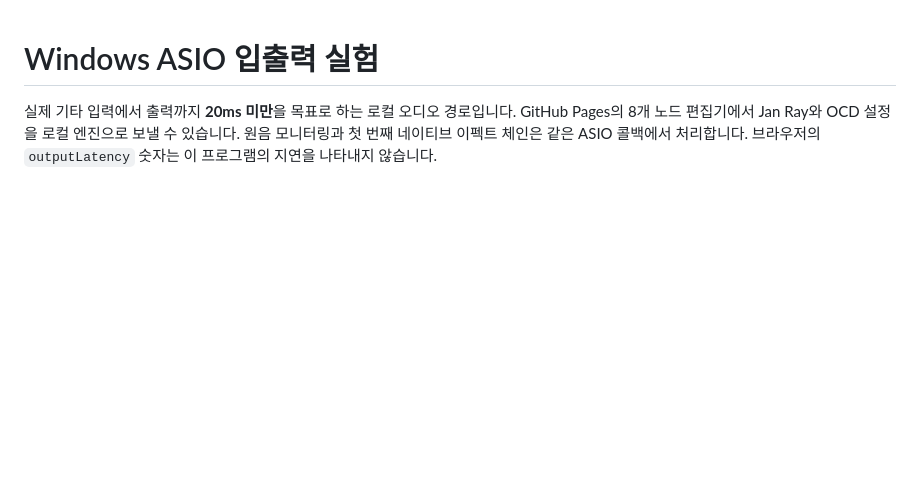
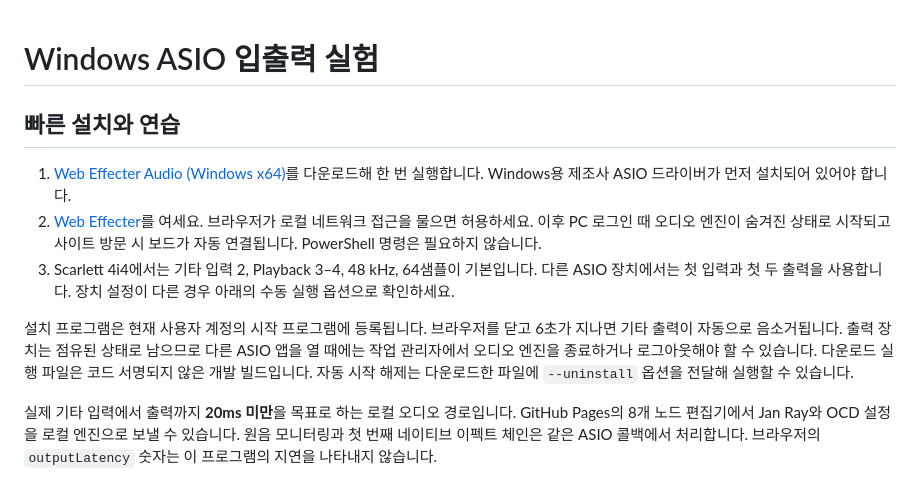
Before and after one commit to hyoutenka/hyoutenka.github.io, a Markdown page: native/README.md, the part around the change. GitHub-like rendering; blank space fills up the shorter version.

Commit message:
Add automatic ASIO companion startup and web connection

```diff
--- a/native/README.md
+++ b/native/README.md
@@ -1,4 +1,12 @@
 # Windows ASIO 입출력 실험
+
+## 빠른 설치와 연습
+
+1. [Web Effecter Audio (Windows x64)](https://github.com/hyoutenka/hyoutenka.github.io/releases/download/audio-latest/WebEffecter.Audio.exe)를 다운로드해 한 번 실행합니다. Windows용 제조사 ASIO 드라이버가 먼저 설치되어 있어야 합니다.
+2. [Web Effecter](https://hyoutenka.github.io/)를 여세요. 브라우저가 로컬 네트워크 접근을 물으면 허용하세요. 이후 PC 로그인 때 오디오 엔진이 숨겨진 상태로 시작되고 사이트 방문 시 보드가 자동 연결됩니다. PowerShell 명령은 필요하지 않습니다.
+3. Scarlett 4i4에서는 기타 입력 2, Playback 3–4, 48 kHz, 64샘플이 기본입니다. 다른 ASIO 장치에서는 첫 입력과 첫 두 출력을 사용합니다. 장치 설정이 다른 경우 아래의 수동 실행 옵션으로 확인하세요.
+
+설치 프로그램은 현재 사용자 계정의 시작 프로그램에 등록됩니다. 브라우저를 닫고 6초가 지나면 기타 출력이 자동으로 음소거됩니다. 출력 장치는 점유된 상태로 남으므로 다른 ASIO 앱을 열 때에는 작업 관리자에서 오디오 엔진을 종료하거나 로그아웃해야 할 수 있습니다. 다운로드 실행 파일은 코드 서명되지 않은 개발 빌드입니다. 자동 시작 해제는 다운로드한 파일에 `--uninstall` 옵션을 전달해 실행할 수 있습니다.
 
 실제 기타 입력에서 출력까지 **20ms 미만**을 목표로 하는 로컬 오디오 경로입니다. GitHub Pages의 8개 노드 편집기에서 Jan Ray와 OCD 설정을 로컬 엔진으로 보낼 수 있습니다. 원음 모니터링과 첫 번째 네이티브 이펙트 체인은 같은 ASIO 콜백에서 처리합니다. 브라우저의 `outputLatency` 숫자는 이 프로그램의 지연을 나타내지 않습니다.
 
```
